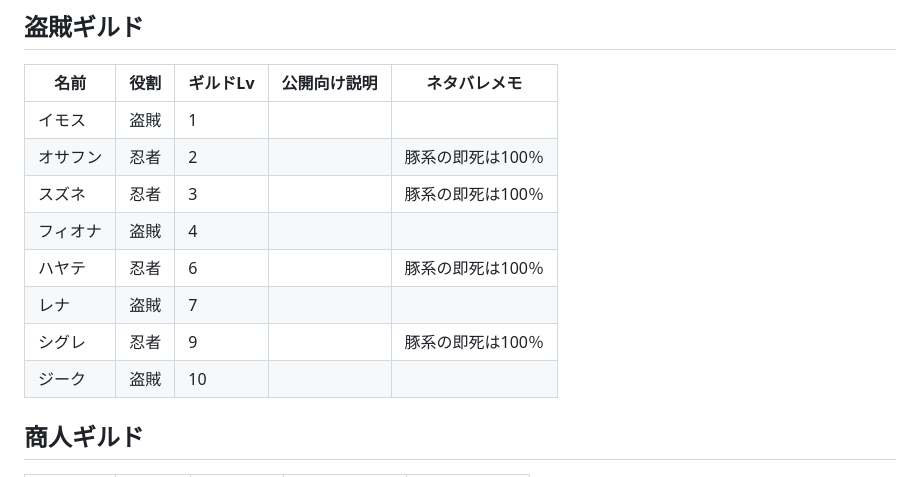
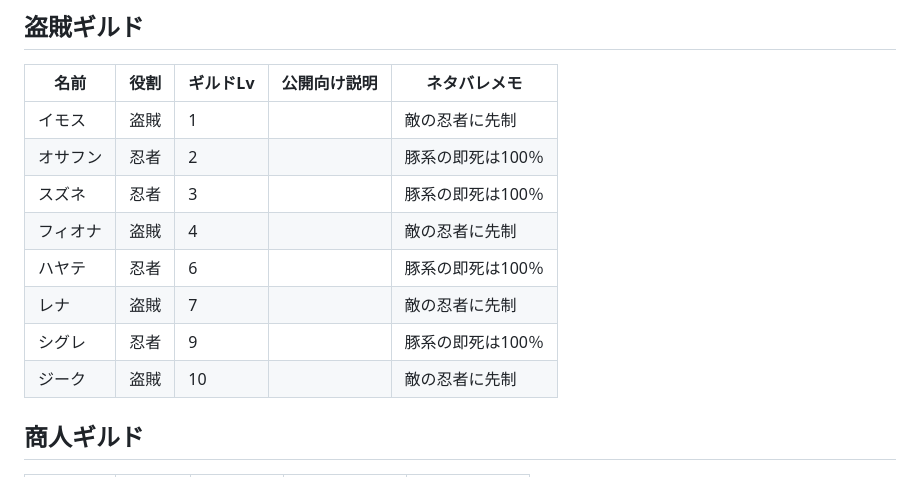
Before and after one commit to ranran7144/game1, a Markdown page: CHARACTER_NOTES_SPOILERS.md, the part around the change. Drawn GitHub-style.

Commit message:
Update CHARACTER_NOTES_SPOILERS with new notes
Added spoiler notes for several characters in the thief guild.

```diff
--- a/CHARACTER_NOTES_SPOILERS.md
+++ b/CHARACTER_NOTES_SPOILERS.md
@@ -61,14 +61,14 @@
 
 | 名前 | 役割 | ギルドLv | 公開向け説明 | ネタバレメモ |
 | --- | --- | --- | --- | --- |
-| イモス | 盗賊 | 1 |  |  |
+| イモス | 盗賊 | 1 |  | 敵の忍者に先制 |
 | オサフン | 忍者 | 2 |  | 豚系の即死は100％ |
 | スズネ | 忍者 | 3 |  | 豚系の即死は100％ |
-| フィオナ | 盗賊 | 4 |  |  |
+| フィオナ | 盗賊 | 4 |  | 敵の忍者に先制 |
 | ハヤテ | 忍者 | 6 |  | 豚系の即死は100％ |
-| レナ | 盗賊 | 7 |  |  |
+| レナ | 盗賊 | 7 |  | 敵の忍者に先制 |
 | シグレ | 忍者 | 9 |  | 豚系の即死は100％ |
-| ジーク | 盗賊 | 10 |  |  |
+| ジーク | 盗賊 | 10 |  | 敵の忍者に先制 |
 
 ## 商人ギルド
 
```
